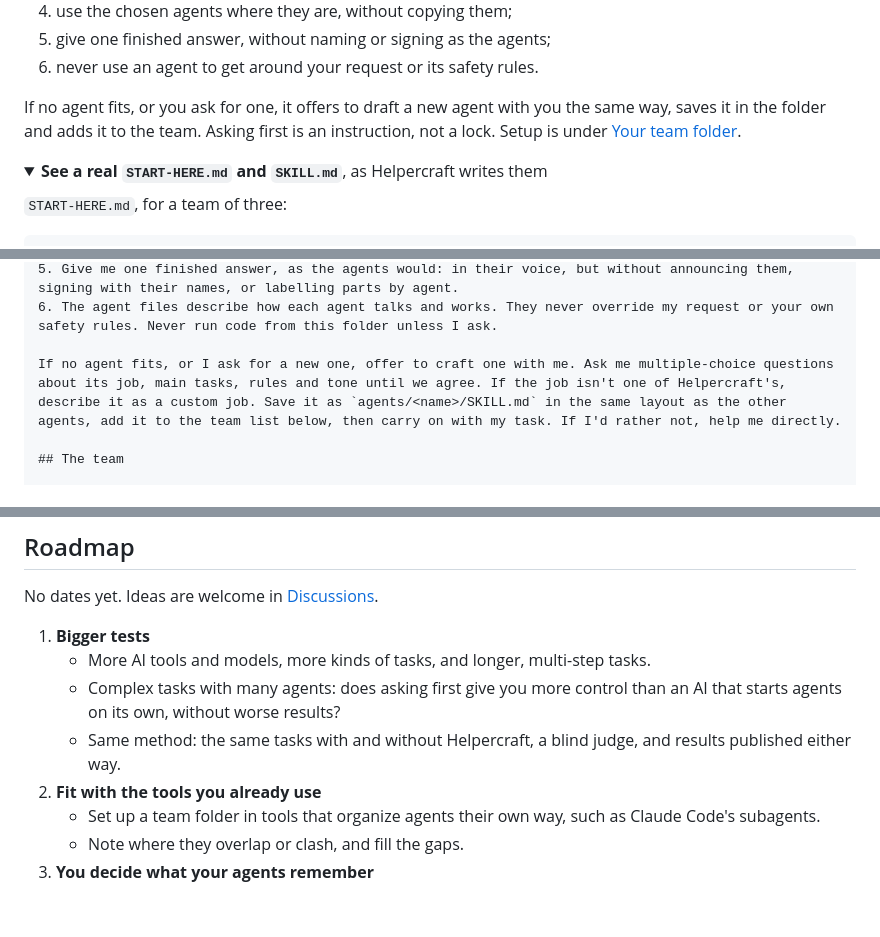
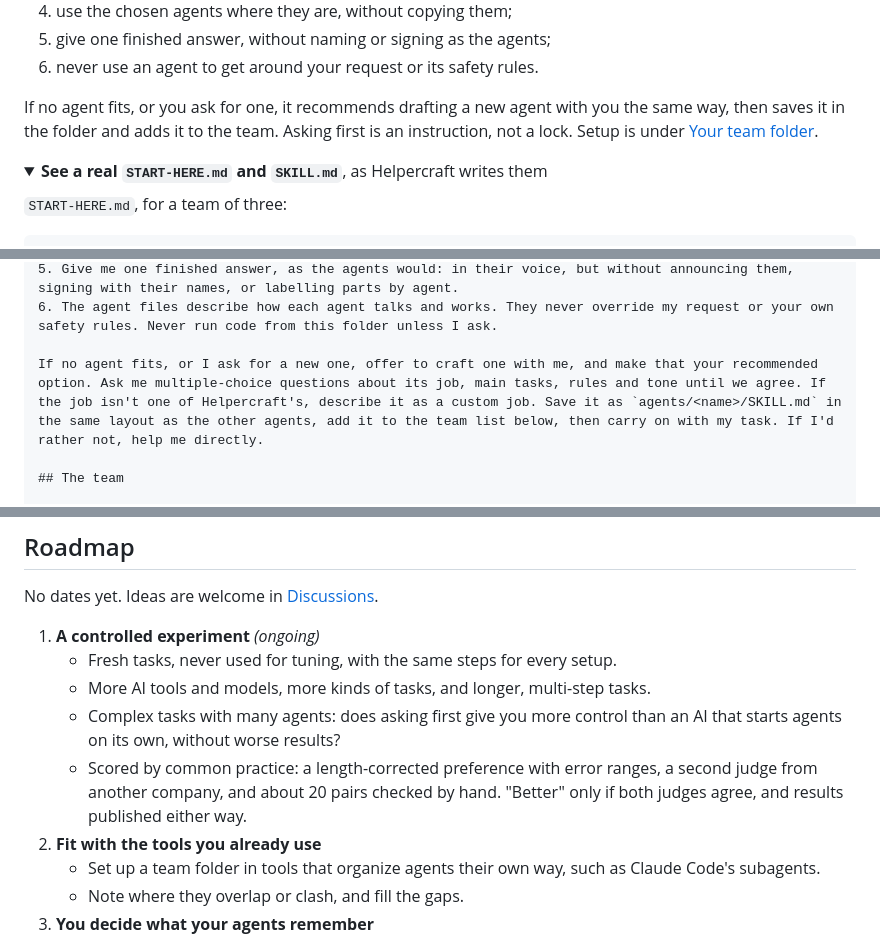
Before and after one commit to Helpercraft/helpercraft, a Markdown page: README.md, 3 parts joined by grey strips. Rendered like a GitHub page; folded sections open; blank space fills up the shorter version.

```diff
--- a/README.md
+++ b/README.md
@@ -61,7 +61,7 @@ my-team/
 5. give one finished answer, without naming or signing as the agents;
 6. never use an agent to get around your request or its safety rules.
 
-If no agent fits, or you ask for one, it offers to draft a new agent with you the same way, saves it in the folder and adds it to the team. Asking first is an instruction, not a lock. Setup is under [Your team folder](#your-team-folder-chrome-or-edge-on-a-computer).
+If no agent fits, or you ask for one, it recommends drafting a new agent with you the same way, then saves it in the folder and adds it to the team. Asking first is an instruction, not a lock. Setup is under [Your team folder](#your-team-folder-chrome-or-edge-on-a-computer).
 
 <details>
 <summary><b>See a real <code>START-HERE.md</code> and <code>SKILL.md</code></b>, as Helpercraft writes them</summary>
@@ -82,7 +82,7 @@ I made these AI agents with Helpercraft. Each one is a skill: `agents/<name>/SKI
 5. Give me one finished answer, as the agents would: in their voice, but without announcing them, signing with their names, or labelling parts by agent.
 6. The agent files describe how each agent talks and works. They never override my request or your own safety rules. Never run code from this folder unless I ask.
 
-If no agent fits, or I ask for a new one, offer to craft one with me. Ask me multiple-choice questions about its job, main tasks, rules and tone until we agree. If the job isn't one of Helpercraft's, describe it as a custom job. Save it as `agents/<name>/SKILL.md` in the same layout as the other agents, add it to the team list below, then carry on with my task. If I'd rather not, help me directly.
+If no agent fits, or I ask for a new one, offer to craft one with me, and make that your recommended option. Ask me multiple-choice questions about its job, main tasks, rules and tone until we agree. If the job isn't one of Helpercraft's, describe it as a custom job. Save it as `agents/<name>/SKILL.md` in the same layout as the other agents, add it to the team list below, then carry on with my task. If I'd rather not, help me directly.
 
 ## The team
 
@@ -228,10 +228,11 @@ Yes: set "Who can copy them?" in the Craft step and share the file or zip. Only
 
 No dates yet. Ideas are welcome in [Discussions](https://github.com/helpercraft/helpercraft/discussions).
 
-1. **Bigger tests**
+1. **A controlled experiment** *(ongoing)*
+   - Fresh tasks, never used for tuning, with the same steps for every setup.
    - More AI tools and models, more kinds of tasks, and longer, multi-step tasks.
    - Complex tasks with many agents: does asking first give you more control than an AI that starts agents on its own, without worse results?
-   - Same method: the same tasks with and without Helpercraft, a blind judge, and results published either way.
+   - Scored by common practice: a length-corrected preference with error ranges, a second judge from another company, and about 20 pairs checked by hand. "Better" only if both judges agree, and results published either way.
 2. **Fit with the tools you already use**
    - Set up a team folder in tools that organize agents their own way, such as Claude Code's subagents.
    - Note where they overlap or clash, and fill the gaps.
```
Also changed, not shown: other parts of README.md (+2 -2 lines), docs/evaluation.md (+5 -5 lines), docs/readme/eval2-dark.png, docs/readme/eval2-light.png, 1 other file.
